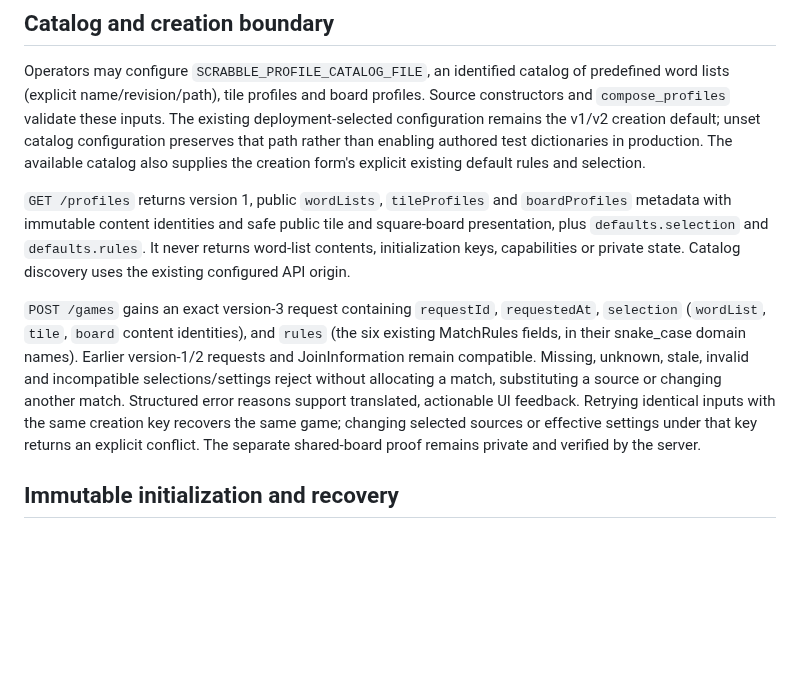
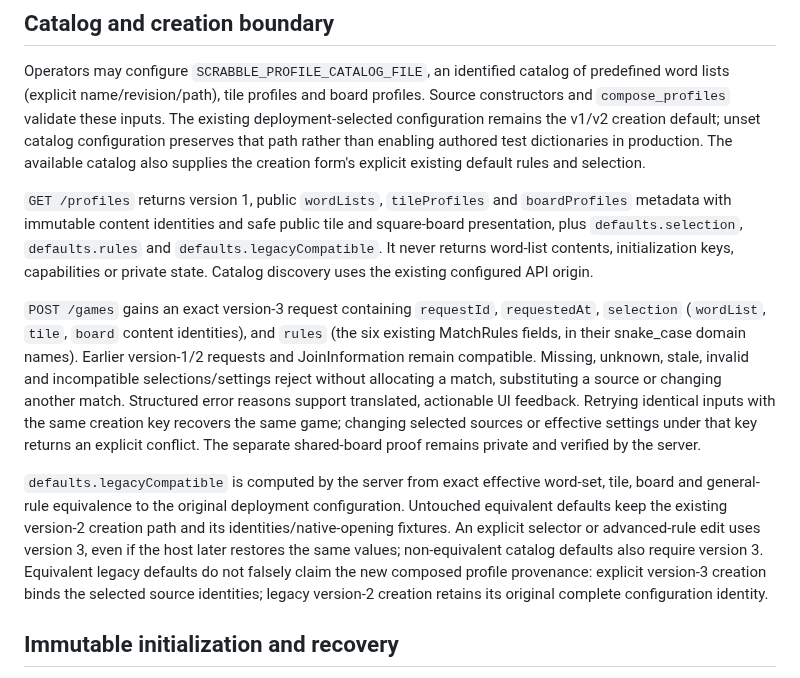
Before and after one commit to moritzbrantner/scrabble, a Markdown page: docs/specs/predefined-match-setup.md, the part around one of its changes. Rendered like a GitHub page; blank space fills up the shorter version.

```diff
--- a/docs/specs/predefined-match-setup.md
+++ b/docs/specs/predefined-match-setup.md
@@ -18,7 +18,7 @@ creation form's explicit existing default rules and selection.
 
 `GET /profiles` returns version 1, public `wordLists`, `tileProfiles` and
 `boardProfiles` metadata with immutable content identities and safe public tile
-and square-board presentation, plus `defaults.selection` and `defaults.rules`.
+and square-board presentation, plus `defaults.selection`, `defaults.rules` and `defaults.legacyCompatible`.
 It never returns word-list contents, initialization keys, capabilities or
 private state. Catalog discovery uses the existing configured API origin.
 
@@ -32,6 +32,16 @@ error reasons support translated, actionable UI feedback. Retrying identical
 inputs with the same creation key recovers the same game; changing selected
 sources or effective settings under that key returns an explicit conflict.
 The separate shared-board proof remains private and verified by the server.
+
+`defaults.legacyCompatible` is computed by the server from exact effective
+word-set, tile, board and general-rule equivalence to the original deployment
+configuration. Untouched equivalent defaults keep the existing version-2
+creation path and its identities/native-opening fixtures. An explicit selector
+or advanced-rule edit uses version 3, even if the host later restores the
+same values; non-equivalent catalog defaults also require version 3. Equivalent
+legacy defaults do not falsely claim the new composed profile provenance:
+explicit version-3 creation binds the selected source identities; legacy
+version-2 creation retains its original complete configuration identity.
 
 ## Immutable initialization and recovery
 
```
Also changed, not shown: other parts of docs/specs/predefined-match-setup.md (+59 -0 lines).
